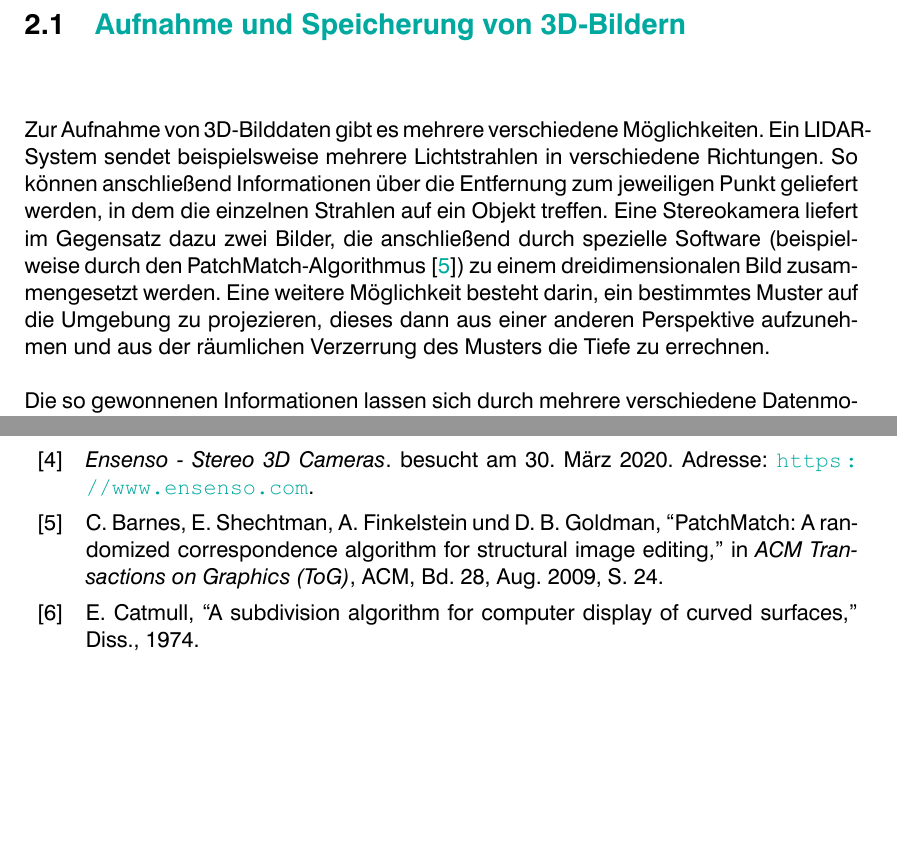
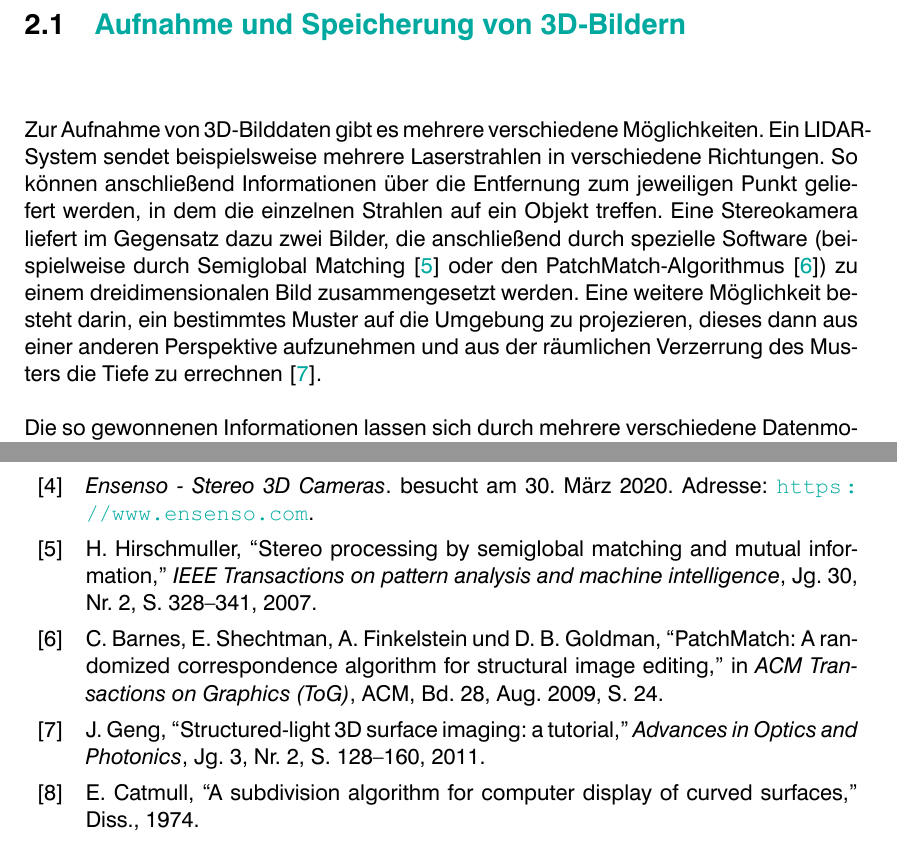
Before and after one commit to LorenzBung/bachelor-thesis, a LaTeX thesis (thesis.tex, which reads bib/references.bib, chapters/grundlagen.tex): two parts of pages 11 and 45 of 49, joined at a grey line, cut so that both start at the same text, the shorter picture padded with empty space. Compiled offline with XeLaTeX.

Commit message:
errors, but don't know how to fix

```diff
--- a/bib/references.bib
+++ b/bib/references.bib
@@ -17,6 +17,17 @@
 
 
 % Basics
+% Pattern projection
+@article{geng2011structured,
+  title     =   {Structured-light 3D surface imaging: a tutorial},
+  author    =   {Geng, Jason},
+  journal   =   {Advances in Optics and Photonics},
+  volume    =   {3},
+  number    =   {2},
+  pages     =   {128--160},
+  year      =   {2011},
+  publisher =   {Optical Society of America}
+}
 % Depth map video, only used for picture
 @article{muller2010depth,
   title     =   {3-D video representation using depth maps},
@@ -448,6 +459,17 @@
   year      =   {2009},
   month     =   {8},
   organization  =   {ACM}
+}
+% semiglobal matching
+@article{hirschmuller2007stereo,
+  title     =   {Stereo processing by semiglobal matching and mutual information},
+  author    =   {Hirschmuller, Heiko},
+  journal   =   {IEEE Transactions on pattern analysis and machine intelligence},
+  volume    =   {30},
+  number    =   {2},
+  pages     =   {328--341},
+  year      =   {2007},
+  publisher =   {IEEE}
 }
 % Z-Buffering
 @phdthesis{catmull1974subdivision,
--- a/chapters/grundlagen.tex
+++ b/chapters/grundlagen.tex
@@ -14,10 +14,10 @@ Auch hier wird diskutiert, welche positiven und negativen Aspekte die jeweiligen
 
 %TODO Tiefergehende / fundiertere Informationen zur Aufnahme. Quellen fehlen.
 Zur Aufnahme von 3D-Bilddaten gibt es mehrere verschiedene Möglichkeiten.
-Ein LIDAR-System sendet beispielsweise mehrere Lichtstrahlen in verschiedene Richtungen.
+Ein LIDAR-System sendet beispielsweise mehrere Laserstrahlen in verschiedene Richtungen.
 So können anschließend Informationen über die Entfernung zum jeweiligen Punkt geliefert werden, in dem die einzelnen Strahlen auf ein Objekt treffen.
-Eine Stereokamera liefert im Gegensatz dazu zwei Bilder, die anschließend durch spezielle Software (beispielweise durch den PatchMatch-Algorithmus \cite{barnes2009patchmatch}) zu einem dreidimensionalen Bild zusammengesetzt werden.
-Eine weitere Möglichkeit besteht darin, ein bestimmtes Muster auf die Umgebung zu projezieren, dieses dann aus einer anderen Perspektive aufzunehmen und aus der räumlichen Verzerrung des Musters die Tiefe zu errechnen.
+Eine Stereokamera liefert im Gegensatz dazu zwei Bilder, die anschließend durch spezielle Software (beispielweise durch Semiglobal Matching \cite{hirschmuller2007stereo} oder den PatchMatch-Algorithmus \cite{barnes2009patchmatch}) zu einem dreidimensionalen Bild zusammengesetzt werden.
+Eine weitere Möglichkeit besteht darin, ein bestimmtes Muster auf die Umgebung zu projezieren, dieses dann aus einer anderen Perspektive aufzunehmen und aus der räumlichen Verzerrung des Musters die Tiefe zu errechnen \cite{geng2011structured}.
 
 Die so gewonnenen Informationen lassen sich durch mehrere verschiedene Datenmodelle repräsentieren.
 
```
Also changed, not shown: chapters/vorherige_arbeit.tex (+3 -3 lines), thesis.pdf, bib/references.bib (12 more changed lines), chapters/grundlagen.tex (2 more changed lines).
